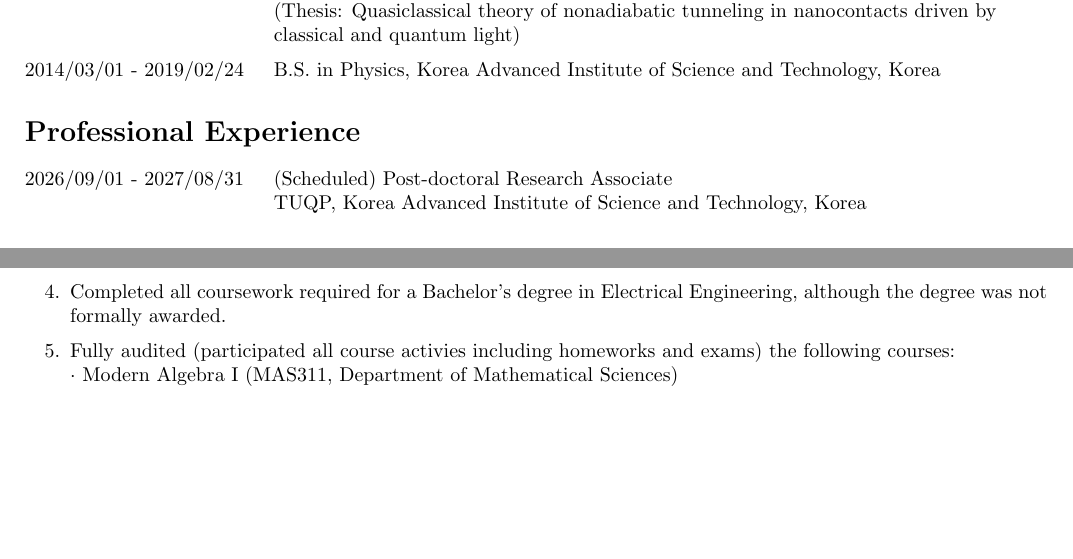
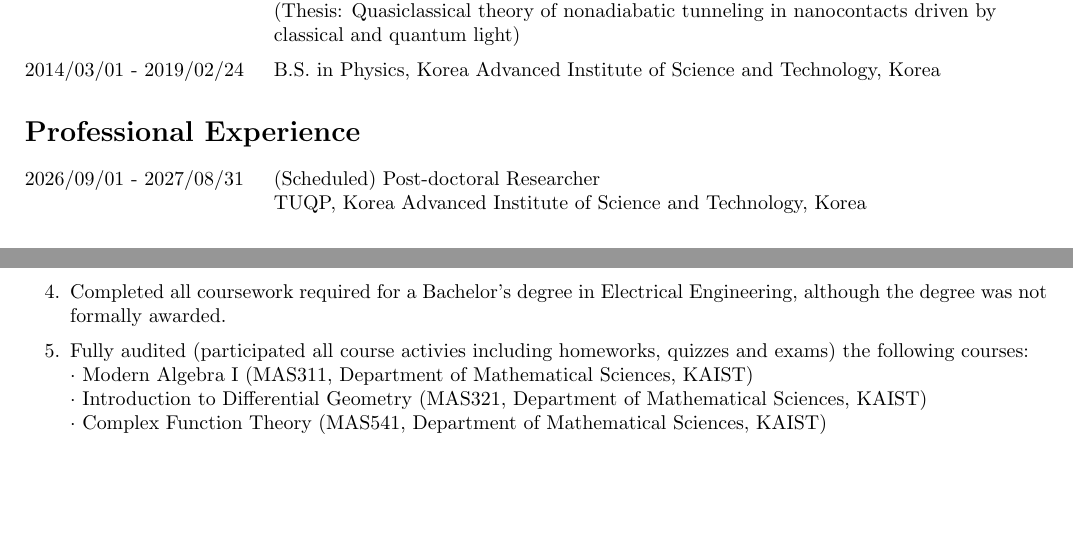
Before and after one commit to s4ngw0n/s4ngw0n.github.io, a LaTeX CV (CV/Sangwon_Kim_CV.tex): two parts of pages 1 and 3 of 3, joined at a grey line, cut so that both start at the same text. Compiled offline with pdfLaTeX.

Commit message:
Edited CV

```diff
--- a/CV/Sangwon_Kim_CV.tex
+++ b/CV/Sangwon_Kim_CV.tex
@@ -76,7 +76,7 @@
 \section*{Professional Experience}
 \settowidth{\entrywidth}{0000/00/00 - 0000/00/00\quad\enspace}
 
-\entry{2026/09/01 - 2027/08/31}{(Scheduled) Post-doctoral Research Associate\\
+\entry{2026/09/01 - 2027/08/31}{(Scheduled) Post-doctoral Researcher\\
 TUQP, Korea Advanced Institute of Science and Technology, Korea}
 
 \section*{Awards/Appreciation}
@@ -139,7 +139,10 @@
 \cvitem{2}{Proficient in Mathematica, Maple, and Python/Jupyter.}
 \cvitem{3}{Experienced with Linux Bash and C.}
 \cvitem{4}{Completed all coursework required for a Bachelor's degree in Electrical Engineering, although the degree was not formally awarded.}
-\cvitem{5}{Fully audited (participated all course activies including homeworks and exams) the following courses:\\
-$\cdot$ Modern Algebra I (MAS311, Department of Mathematical Sciences)}
+\cvitem{5}{Fully audited (participated all course activies including homeworks, quizzes and exams) the following courses:\\
+$\cdot$ Modern Algebra I (MAS311, Department of Mathematical Sciences, KAIST)\\
+$\cdot$ Introduction to Differential Geometry (MAS321, Department of Mathematical Sciences, KAIST)\\
+$\cdot$ Complex Function Theory (MAS541, Department of Mathematical Sciences, KAIST)
+}
 
 \end{document}
```
Also changed, not shown: CV/Sangwon_Kim_CV.pdf.
